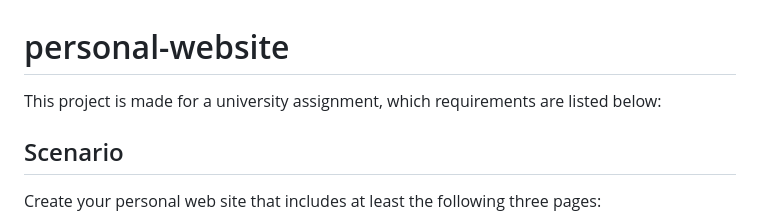
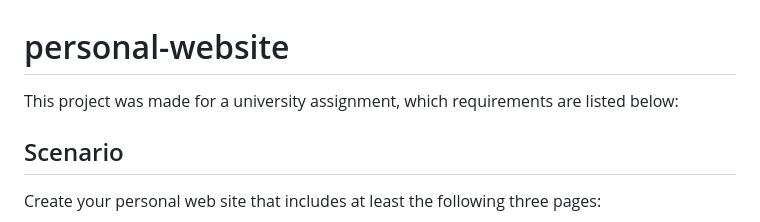
Before and after one commit to fruitiecutiepie/fruitiecutiepie.github.io, a Markdown page: README.md, the part around the change. Drawn GitHub-style.

```diff
--- a/README.md
+++ b/README.md
@@ -1,6 +1,6 @@
 # personal-website
 
-This project is made for a university assignment, which requirements are listed below:
+This project was made for a university assignment, which requirements are listed below:
 
 ## Scenario
 
```
